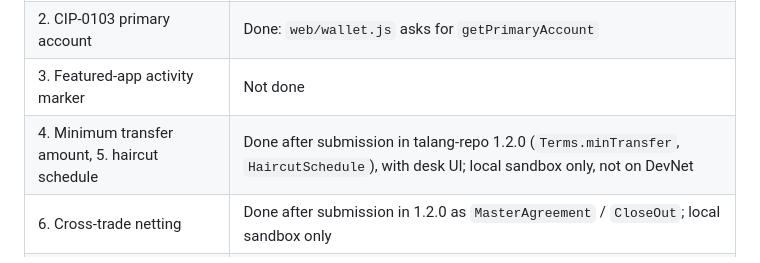
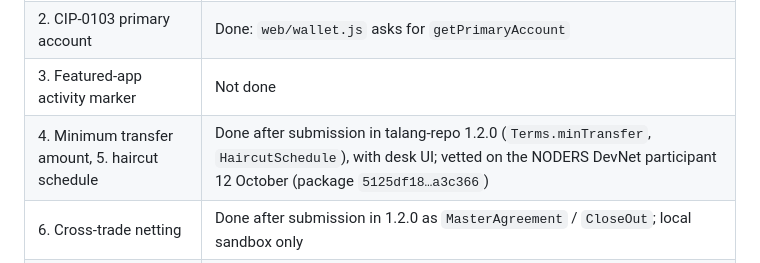
Before and after one commit to PugarHuda/talang, a Markdown page: docs/research-adoption.md, the part around the change. Rendered like a GitHub page.

```diff
--- a/docs/research-adoption.md
+++ b/docs/research-adoption.md
@@ -11,7 +11,7 @@ what happened to each item:
 | 1. Real CBTC on DevNet | Done: [evidence/cbtc-rail-devnet.json](evidence/cbtc-rail-devnet.json), 7 of 7 steps |
 | 2. CIP-0103 primary account | Done: `web/wallet.js` asks for `getPrimaryAccount` |
 | 3. Featured-app activity marker | Not done |
-| 4. Minimum transfer amount, 5. haircut schedule | Done after submission in talang-repo 1.2.0 (`Terms.minTransfer`, `HaircutSchedule`), with desk UI; local sandbox only, not on DevNet |
+| 4. Minimum transfer amount, 5. haircut schedule | Done after submission in talang-repo 1.2.0 (`Terms.minTransfer`, `HaircutSchedule`), with desk UI; vetted on the NODERS DevNet participant 12 October (package `5125df18…a3c366`) |
 | 6. Cross-trade netting | Done after submission in 1.2.0 as `MasterAgreement` / `CloseOut`; local sandbox only |
 | 7. Canton Coin as the cash leg | Done on DevNet through the Scan registry: [evidence/token-repo-amulet-cbtc-devnet.json](evidence/token-repo-amulet-cbtc-devnet.json), 12 of 12 steps |
 | 8. USDCx on DevNet | Still blocked: no DevNet admin party found |
```
Also changed, not shown: README.md (+1 -1 lines).
